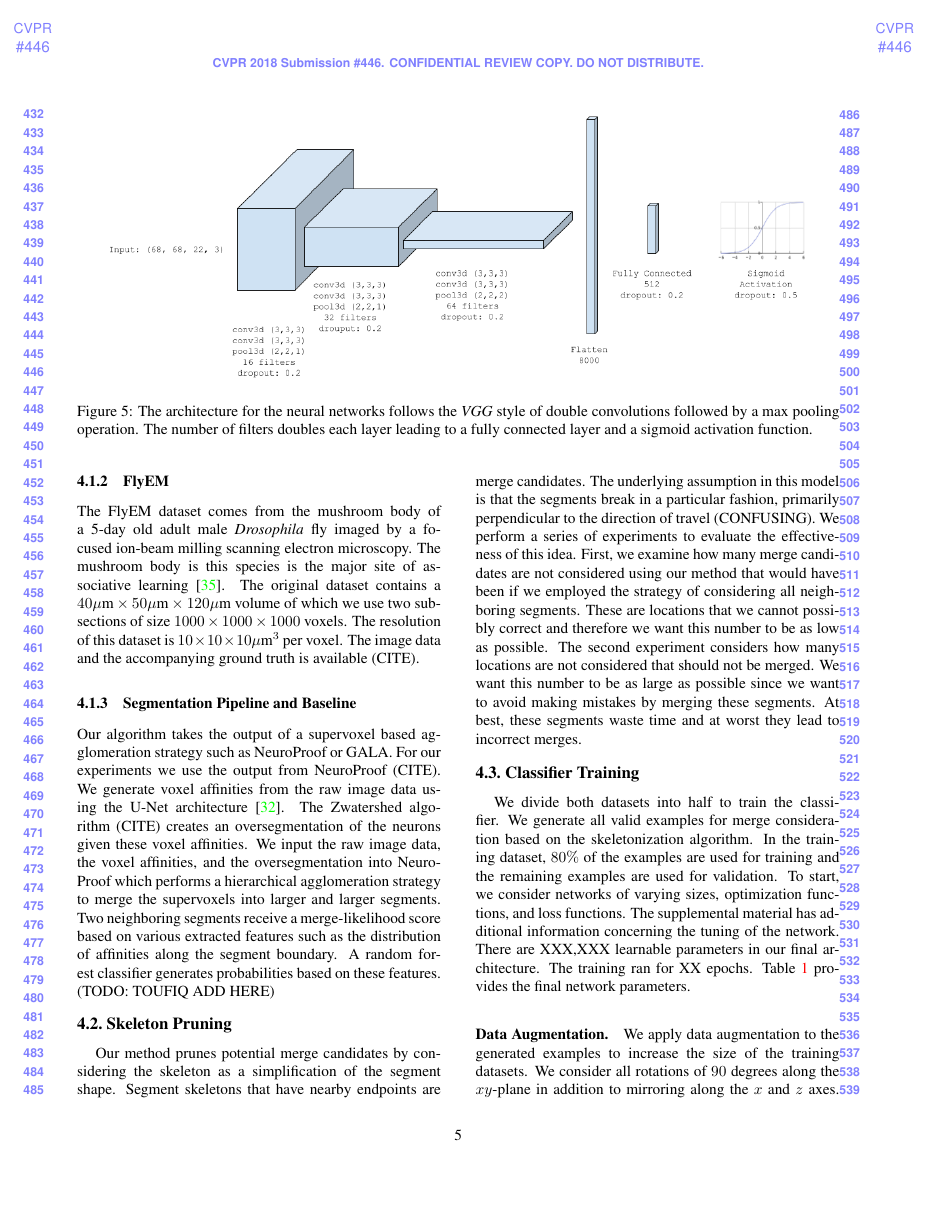
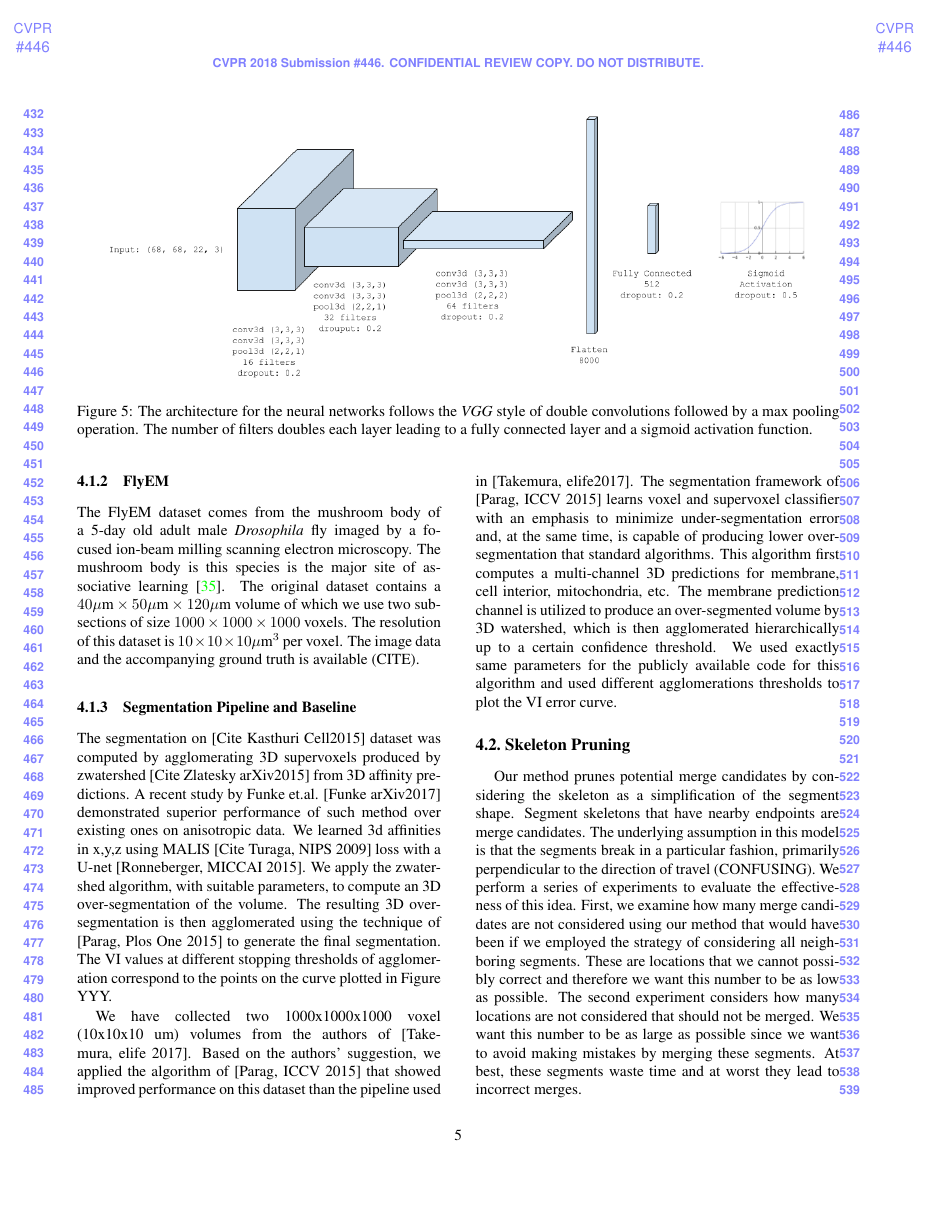
Before and after one commit to bmatejek/ibex, a LaTeX paper (papers/cvpr2018/paper.tex, which reads papers/cvpr2018/3_evaluation.tex): page 5 of 9. Compiled offline with pdfLaTeX.

Commit message:
paper: added in Toufiq edits

```diff
--- a/papers/cvpr2018/3_evaluation.tex
+++ b/papers/cvpr2018/3_evaluation.tex
@@ -20,9 +20,18 @@ The image data and the accompanying ground truth is available (CITE).
 
 \subsubsection{Segmentation Pipeline and Baseline}
 \label{sec:neuroproof}
-Our algorithm takes the output of a supervoxel based agglomeration strategy such as NeuroProof or GALA. For our experiments we use the output from NeuroProof (CITE). We generate voxel affinities from the raw image data using the U-Net architecture \cite{ronneberger2015u}. The Zwatershed algorithm (CITE) creates an oversegmentation of the neurons given these voxel affinities. We input the raw image data, the voxel affinities, and the oversegmentation into NeuroProof which performs a hierarchical agglomeration strategy to merge the supervoxels into larger and larger segments. Two neighboring segments receive a merge-likelihood score based on various extracted features such as the distribution of affinities along the segment boundary. A random forest classifier generates probabilities based on these features. (TODO: TOUFIQ ADD HERE)
+The segmentation on [Cite Kasthuri Cell2015] dataset was computed by agglomerating 3D supervoxels produced by zwatershed [Cite Zlatesky arXiv2015] from 3D affinity predictions.
+A recent study by Funke et.al. [Funke arXiv2017] demonstrated superior performance of such method over existing ones on anisotropic data.
+We learned 3d affinities in x,y,z using MALIS [Cite Turaga, NIPS 2009] loss with a U-net [Ronneberger, MICCAI 2015].
+We apply the zwatershed algorithm, with suitable parameters, to compute an 3D over-segmentation of the volume.
+The resulting 3D over-segmentation is then agglomerated using the technique of [Parag, Plos One 2015] to generate the final segmentation. The VI values at different stopping thresholds of agglomeration correspond to the points on the curve plotted in Figure YYY.
 
-
+We have collected two 1000x1000x1000 voxel (10x10x10 um) volumes from the authors of [Takemura, elife 2017].
+Based on the authors' suggestion, we applied the algorithm of [Parag, ICCV 2015] that showed improved performance on this dataset than the pipeline used in [Takemura, elife2017].
+The segmentation framework of [Parag, ICCV 2015] learns voxel and supervoxel classifier with an emphasis to minimize under-segmentation error and, at the same time, is capable of producing lower over-segmentation that standard algorithms.
+This algorithm first computes a multi-channel 3D predictions for membrane, cell interior, mitochondria, etc.
+The membrane prediction channel is utilized to produce an over-segmented volume by 3D watershed, which is then agglomerated hierarchically up to a certain confidence threshold.
+We used exactly same parameters for the publicly available code for this algorithm and used different agglomerations thresholds to plot the VI error curve.
 
 \subsection{Skeleton Pruning}
 
```
Also changed, not shown: papers/cvpr2018/4_results.tex (+13 -0 lines), papers/cvpr2018/paper.pdf, 4 other files.
